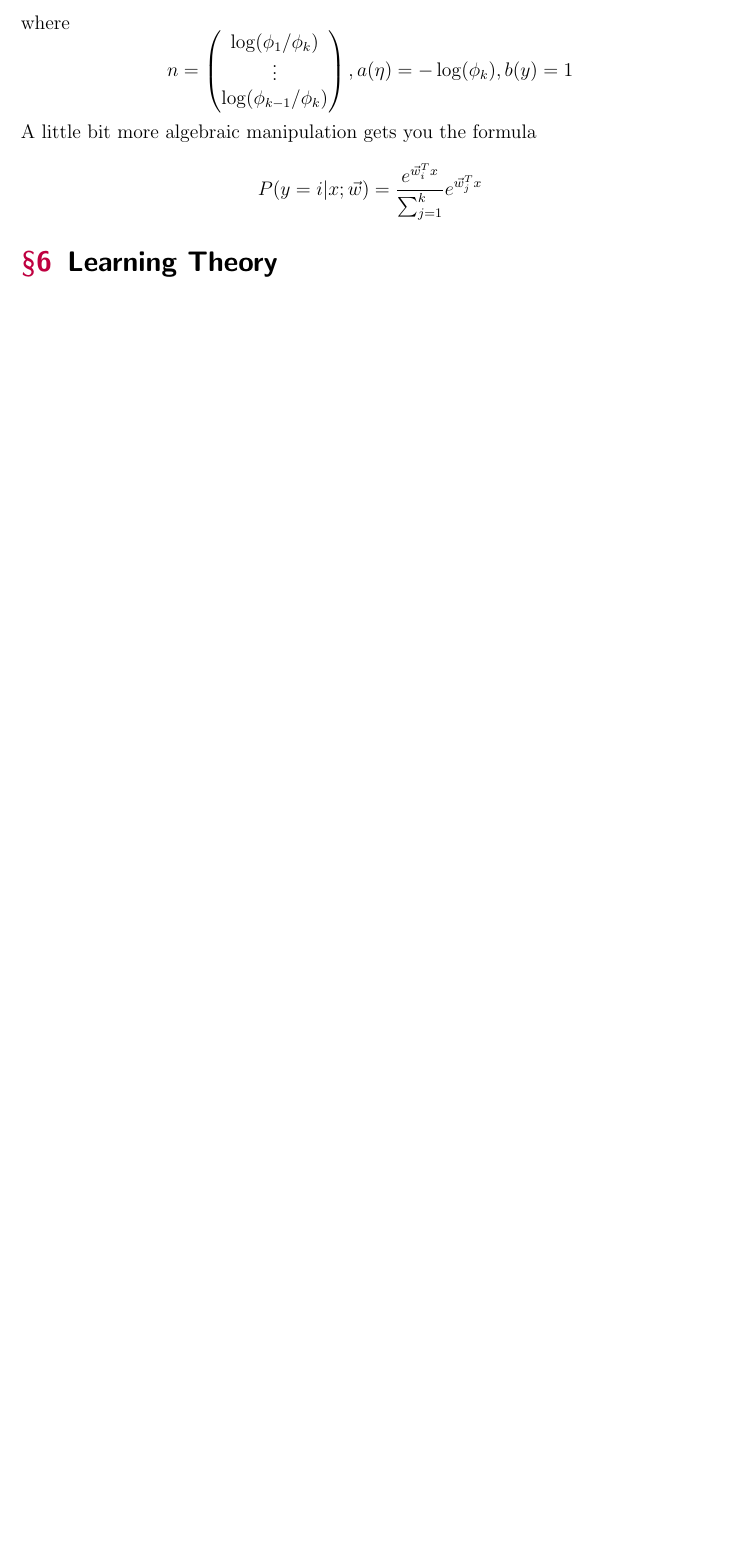
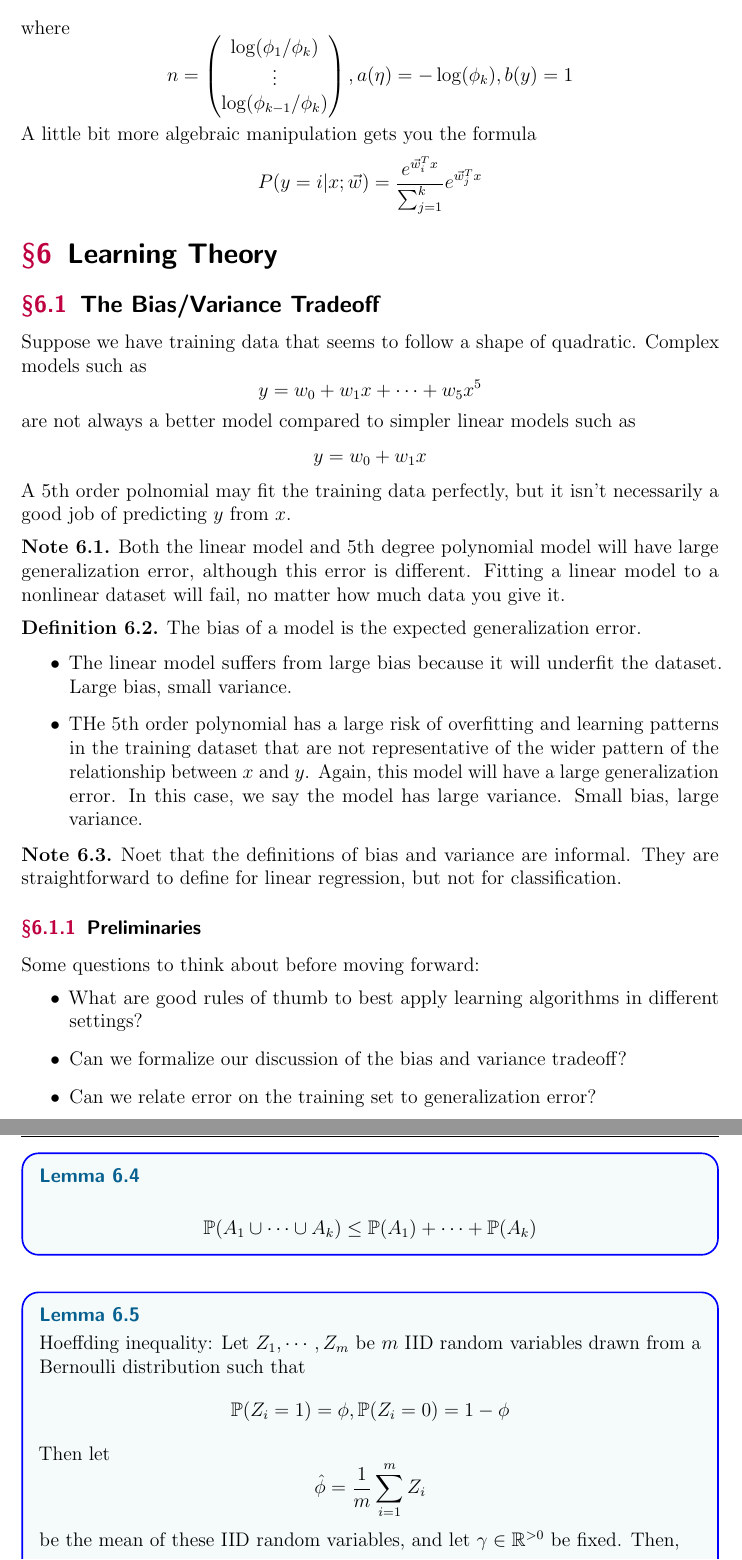
Before and after one commit to thejameszhang/Stanford-CS229-Machine-Learning, a LaTeX document (cs229-ml/cs229-ml.tex): part of page 17 of 17 before the commit and two parts of pages 17 and 18 of 18 after it, the two joined at a grey line, cut so that both start at the same text, the shorter picture padded with empty space. Compiled offline with pdfLaTeX; a LaTeX package or settings file that is missing is left out.

Commit message:
bias/variance tradeoff

```diff
--- a/cs229-ml/cs229-ml.tex
+++ b/cs229-ml/cs229-ml.tex
@@ -576,3 +576,44 @@ A little bit more algebraic manipulation gets you the formula
 
 \section{Learning Theory}
 
+\subsection{The Bias/Variance Tradeoff}
+
+Suppose we have training data that seems to follow a shape of quadratic. Complex models such as
+\[y = w_0 + w_1x + \cdots + w_5x^5\]
+are not always a better model compared to simpler linear models such as
+\[y = w_0 + w_1x\]
+A 5th order polnomial may fit the training data perfectly, but it isn't necessarily a good job of predicting $y$ from $x$.
+
+\begin{note}
+    Both the linear model and 5th degree polynomial model will have large generalization error, although this error is different. Fitting a linear model to a nonlinear dataset will fail, no matter how much data you give it.
+\end{note}
+
+\begin{definition}
+    The bias of a model is the expected generalization error.
+\end{definition}
+\begin{itemize}
+    \item The linear model suffers from large bias because it will underfit the dataset. Large bias, small variance.
+    \item THe 5th order polynomial has a large risk of overfitting and learning patterns in the training dataset that are not representative of the wider pattern of the relationship between $x$ and $y$. Again, this model will have a large generalization error. In this case, we say the model has large variance. Small bias, large variance.
+\end{itemize}
+
+\begin{note}
+    Noet that the definitions of bias and variance are informal. They are straightforward to define for linear regression, but not for classification.
+\end{note}
+
+\subsubsection{Preliminaries}
+
+Some questions to think about before moving forward:
+\begin{itemize}
+    \item What are good rules of thumb to best apply learning algorithms in different settings?
+    \item Can we formalize our discussion of the bias and variance tradeoff?
+    \item Can we relate error on the training set to generalization error?
+\end{itemize}
+
+\begin{lemma}
+    \[\mathbb{P}(A_1 \cup \cdots \cup A_k) \leq \mathbb{P}(A_1) + \cdots + \mathbb{P}(A_k)\]
+\end{lemma}
+\begin{lemma}
+    Hoeffding inequality: Let $Z_1, \cdots, Z_m$ be $m$ IID random variables drawn from a Bernoulli distribution such that
+    \[\mathbb{P}(Z_i = 1) = \phi, \mathbb{P}(Z_i = 0) = 1 - \phi\]
+    Then let \[\hat{\phi} = \frac{1}{m}\sum_{i=1}^m Z_i\] be the mean of these IID random variables, and let $\gamma \in \RR^{>0}$ be fixed. Then,
+    \[\mathbb{P}(|\phi-\hat \phi)| > \gamma) \leq 2 \exp(-2\gamma^2m)\]
```
Also changed, not shown: cs229-ml/cs229-ml.tex (5 more changed lines).
